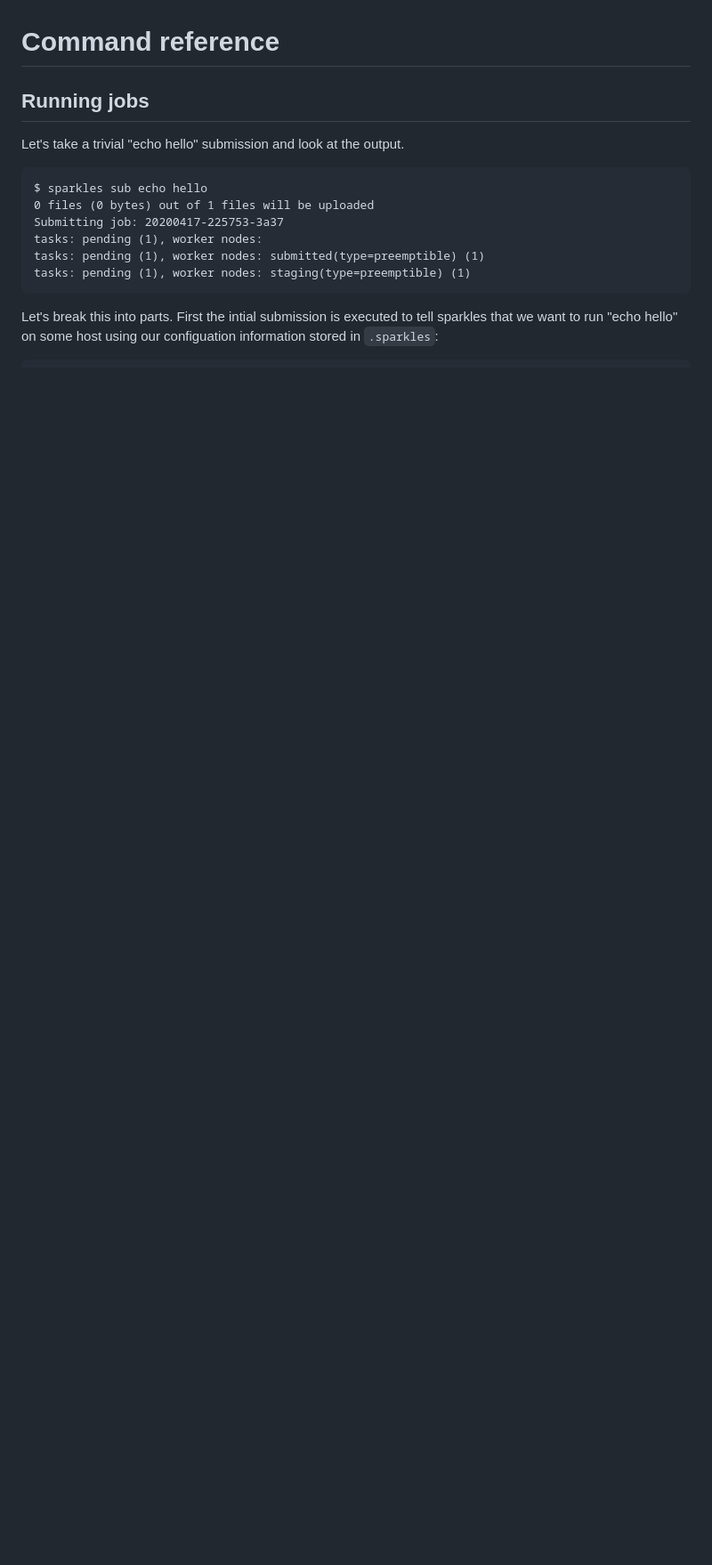
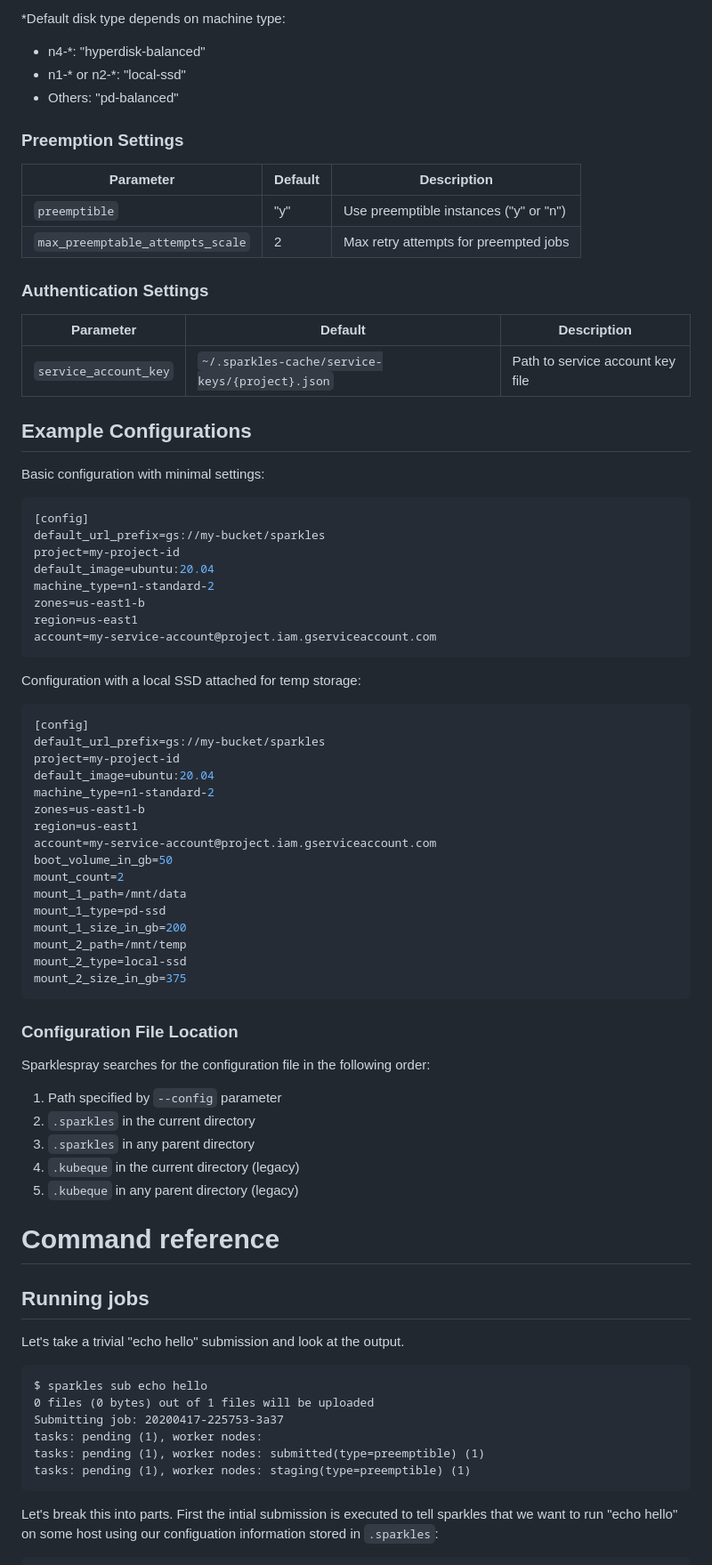
Before and after one commit to broadinstitute/sparklespray, a Markdown page: README.md, the part around one of its changes. Shown at 89% size. GitHub-like rendering; blank space fills up the shorter version.

````diff
--- a/README.md
+++ b/README.md
@@ -108,3 +166,62 @@ change "zones", and "default_image" based on your needs.
+*Default disk type depends on machine type:
+- n4-*: "hyperdisk-balanced"
+- n1-* or n2-*: "local-ssd"
+- Others: "pd-balanced"
+
+### Preemption Settings
+| Parameter | Default | Description |
+|-----------|---------|-------------|
+| `preemptible` | "y" | Use preemptible instances ("y" or "n") |
+| `max_preemptable_attempts_scale` | 2 | Max retry attempts for preempted jobs |
+
+### Authentication Settings
+| Parameter | Default | Description |
+|-----------|---------|-------------|
+| `service_account_key` | `~/.sparkles-cache/service-keys/{project}.json` | Path to service account key file |
+
+## Example Configurations
+
+Basic configuration with minimal settings:
+```ini
+[config]
+default_url_prefix=gs://my-bucket/sparkles
+project=my-project-id
+default_image=ubuntu:20.04
+machine_type=n1-standard-2
+zones=us-east1-b
+region=us-east1
+account=my-service-account@project.iam.gserviceaccount.com
+```
+
+Configuration with a local SSD attached for temp storage:
+```ini
+[config]
+default_url_prefix=gs://my-bucket/sparkles
+project=my-project-id
+default_image=ubuntu:20.04
+machine_type=n1-standard-2
+zones=us-east1-b
+region=us-east1
+account=my-service-account@project.iam.gserviceaccount.com
+boot_volume_in_gb=50
+mount_count=2
+mount_1_path=/mnt/data
+mount_1_type=pd-ssd
+mount_1_size_in_gb=200
+mount_2_path=/mnt/temp
+mount_2_type=local-ssd
+mount_2_size_in_gb=375
+```
+
+### Configuration File Location
+
+Sparklespray searches for the configuration file in the following order:
+1. Path specified by `--config` parameter
+2. `.sparkles` in the current directory
+3. `.sparkles` in any parent directory
+4. `.kubeque` in the current directory (legacy)
+5. `.kubeque` in any parent directory (legacy)
+
 
 # Command reference
 
````
Also changed, not shown: other parts of README.md (+58 -10 lines).
